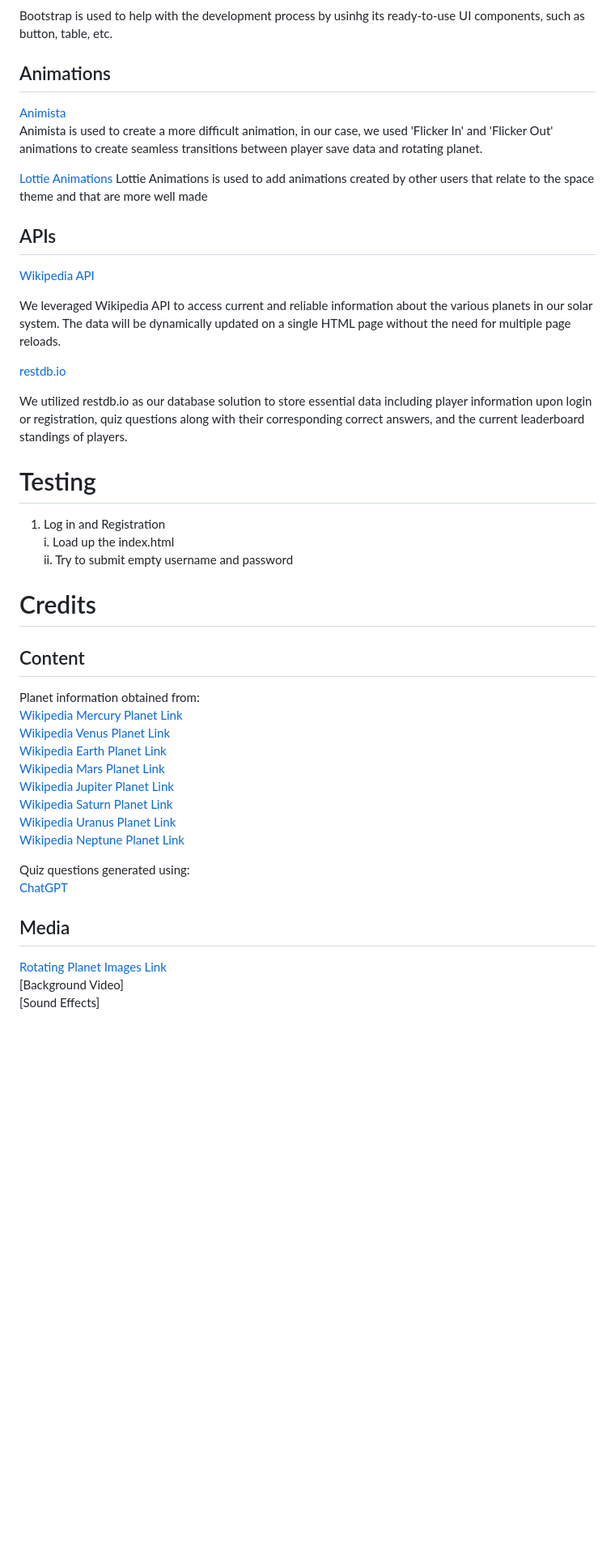
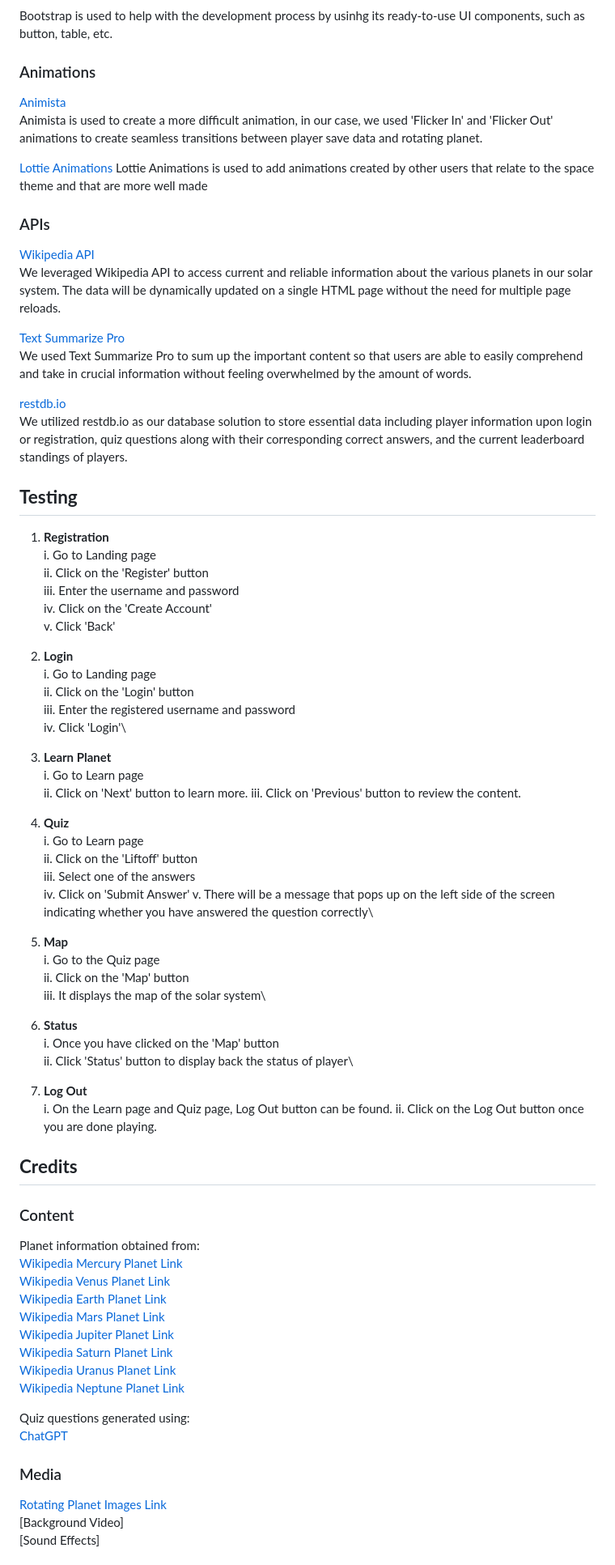
Before and after one commit to neiqo/FlightGame, a Markdown page: README.md, the part around one of its changes. Shown at 81% size. Drawn GitHub-style; blank space fills up the shorter version.

Commit message:
Updated readme content

```diff
--- a/README.md
+++ b/README.md
@@ -61,7 +65,7 @@ User Stories:
 </p>
 Bootstrap is used to help with the development process by usinhg its ready-to-use UI components, such as button, table, etc.
 
-## Animations
+### Animations
 
 [Animista](https://animista.net/)\
 Animista is used to create a more difficult animation, in our case, we used 'Flicker In' and 'Flicker Out' animations to create seamless transitions between player save data and
@@ -70,25 +74,60 @@ rotating planet.
 [Lottie Animations](https://lottiefiles.com/)
 Lottie Animations is used to add animations created by other users that relate to the space theme and that are more well made
 
-## APIs
+### APIs
 
-[Wikipedia API](https://en.wikipedia.org/w/api.php)
-
+[Wikipedia API](https://en.wikipedia.org/w/api.php)\
 We leveraged Wikipedia API to access current and reliable information about the various planets in our solar system. The data will be dynamically updated on a single HTML page without the need for multiple page reloads.
 
-[restdb.io](https://restdb.io/)
+[Text Summarize Pro](https://rapidapi.com/dreamwebapis/api/text-summarize-pro/)\
+We used Text Summarize Pro to sum up the important content so that users are able to easily comprehend and take in crucial information without feeling overwhelmed by the amount of words.
 
+[restdb.io](https://restdb.io/)\
 We utilized restdb.io as our database solution to store essential data including player information upon login or registration, quiz questions along with their corresponding correct answers, and the current leaderboard standings of players.
 
-# Testing
+## **Testing**
 
-1. Log in and Registration\
-   i. Load up the index.html\
-   ii. Try to submit empty username and password
+1. **Registration**\
+   i. Go to Landing page\
+   ii. Click on the 'Register' button\
+   iii. Enter the username and password\
+   iv. Click on the 'Create Account'\
+   v. Click 'Back'
 
-# Credits
+2. **Login**\
+   i. Go to Landing page\
+   ii. Click on the 'Login' button\
+   iii. Enter the registered username and password\
+   iv. Click 'Login'\
 
-## Content
+3. **Learn Planet**\
+   i. Go to Learn page\
+   ii. Click on 'Next' button to learn more.
+   iii. Click on 'Previous' button to review the content.
+
+4. **Quiz**\
+   i. Go to Learn page\
+   ii. Click on the 'Liftoff' button\
+   iii. Select one of the answers\
+   iv. Click on 'Submit Answer'
+   v. There will be a message that pops up on the left side of the screen indicating whether you have answered the question correctly\
+
+5. **Map**\
+   i. Go to the Quiz page\
+   ii. Click on the 'Map' button\
+   iii. It displays the map of the solar system\
+
+6. **Status**\
+   i. Once you have clicked on the 'Map' button\
+   ii. Click 'Status' button to display back the status of player\
+
+7. **Log Out**\
+   i. On the Learn page and Quiz page, Log Out button can be found.
+   ii. Click on the Log Out button once you are done playing.
+
+## **Credits**
+
+### Content
 
 Planet information obtained from:\
 [Wikipedia Mercury Planet Link](<https://en.wikipedia.org/wiki/Mercury_(planet)>)\
@@ -103,7 +142,7 @@ Planet information obtained from:\
 Quiz questions generated using:\
 [ChatGPT](https://chat.openai.com)
 
-## Media
+### Media
 
 [Rotating Planet Images Link](https://planet-texture-maps.fandom.com)\
 [Background Video]\
```
Also changed, not shown: other parts of README.md (+16 -10 lines).
